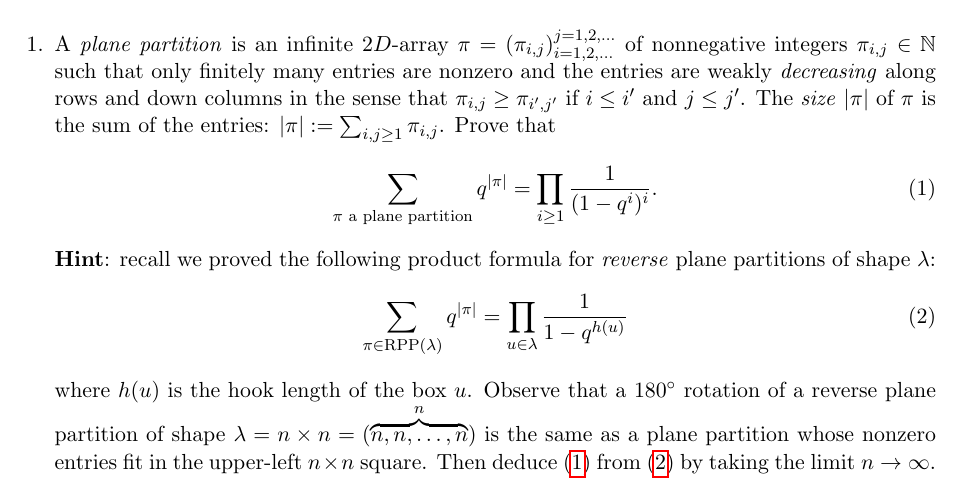
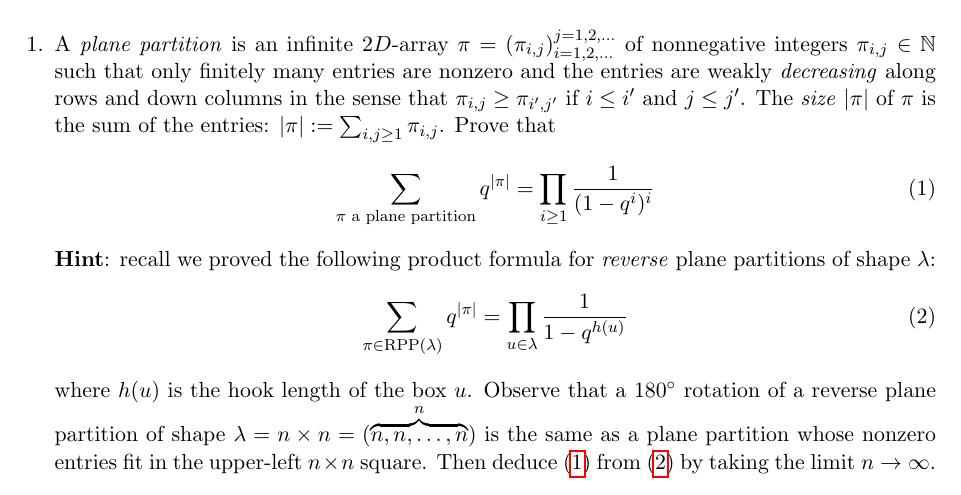
Before and after one commit to samuelfhopkins/samuelfhopkins.github.io, a LaTeX problem sheet (classes/274/hw3.tex): part of the page, cut so that both start at the same text. Compiled offline with pdfLaTeX.

Commit message:
Add files via upload

```diff
--- a/classes/274/hw3.tex
+++ b/classes/274/hw3.tex
@@ -20,7 +20,7 @@
 \begin{enumerate}
 
 \item A \emph{plane partition} is an infinite $2D$-array $\pi = (\pi_{i,j})_{i=1,2,\ldots}^{j=1,2,\ldots}$ of nonnegative integers $\pi_{i,j} \in \mathbb{N}$ such that only finitely many entries are nonzero and the entries are weakly \emph{decreasing} along rows and down columns in the sense that $\pi_{i,j} \geq \pi_{i',j'}$ if $i \leq i'$ and $j \leq j'$. The \emph{size} $|\pi|$ of $\pi$ is the sum of the entries: $|\pi| :=\sum_{i,j \geq 1} \pi_{i,j}$. Prove that
-\begin{equation} \label{eq:pp} \sum_{\textrm{$\pi$ a plane partition}} q^{|\pi|} = \prod_{i \geq 1} \frac{1}{(1-q^i)^i}. \end{equation}
+\begin{equation} \label{eq:pp} \sum_{\textrm{$\pi$ a plane partition}} q^{|\pi|} = \prod_{i \geq 1} \frac{1}{(1-q^i)^i} \end{equation}
 {\bf Hint}: recall we proved the following product formula for \emph{reverse} plane partitions of shape $\lambda$:
 \begin{equation} \label{eq:rpp} \sum_{\pi \in \mathrm{RPP}(\lambda)} q^{|\pi|} = \prod_{u \in \lambda} \frac{1}{1-q^{h(u)}} \end{equation}
 where $h(u)$ is the hook length of the box $u$. Observe that a $180^\circ$ rotation of a reverse plane partition of shape $\lambda = n \times n = (\overbrace{n,n,\ldots,n}^{n})$ is the same as a plane partition whose nonzero entries fit in the upper-left $n\times n$ square. Then deduce \eqref{eq:pp} from \eqref{eq:rpp} by taking the limit $n\to \infty$.
```
Also changed, not shown: classes/274/hw3.pdf.
